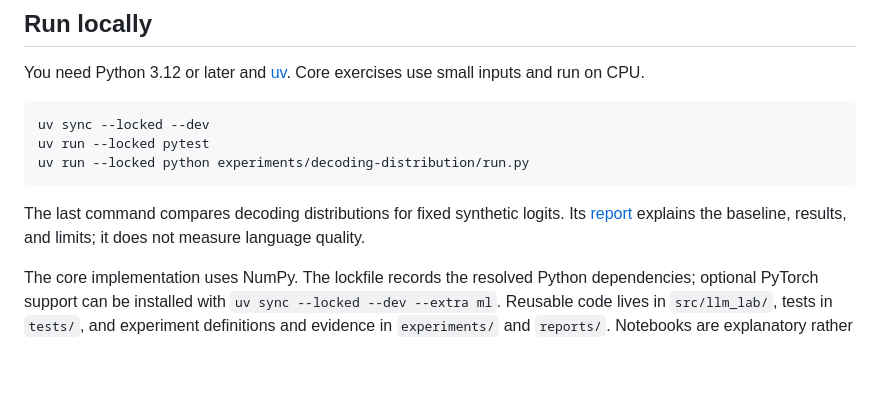
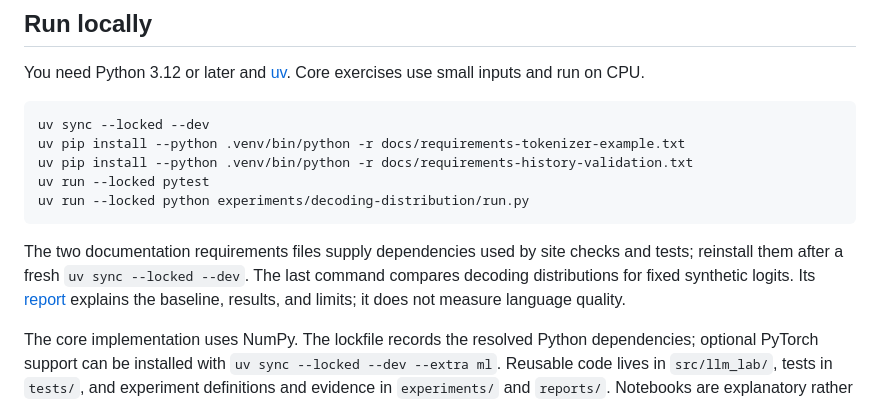
Before and after one commit to JM-Brun/llm-lab, a Markdown page: README.md, the part around the change. Rendered like a GitHub page; blank space fills up the shorter version.

Commit message:
Document reproducible contributor setup and site rendering (#448)
* docs: clarify dependencies for local test suite

* docs: align contributor checks with CI

````diff
--- a/README.md
+++ b/README.md
@@ -31,11 +31,13 @@ You need Python 3.12 or later and [uv](https://docs.astral.sh/uv/). Core exercis
 
 ```bash
 uv sync --locked --dev
+uv pip install --python .venv/bin/python -r docs/requirements-tokenizer-example.txt
+uv pip install --python .venv/bin/python -r docs/requirements-history-validation.txt
 uv run --locked pytest
 uv run --locked python experiments/decoding-distribution/run.py
 ```
 
-The last command compares decoding distributions for fixed synthetic logits. Its [report](reports/decoding-distribution.md) explains the baseline, results, and limits; it does not measure language quality.
+The two documentation requirements files supply dependencies used by site checks and tests; reinstall them after a fresh `uv sync --locked --dev`. The last command compares decoding distributions for fixed synthetic logits. Its [report](reports/decoding-distribution.md) explains the baseline, results, and limits; it does not measure language quality.
 
 The core implementation uses NumPy. The lockfile records the resolved Python dependencies; optional PyTorch support can be installed with `uv sync --locked --dev --extra ml`. Reusable code lives in `src/llm_lab/`, tests in `tests/`, and experiment definitions and evidence in `experiments/` and `reports/`. Notebooks are explanatory rather than the sole home of reusable logic.
 
````
Also changed, not shown: CONTRIBUTING.md (+6 -1 lines).
